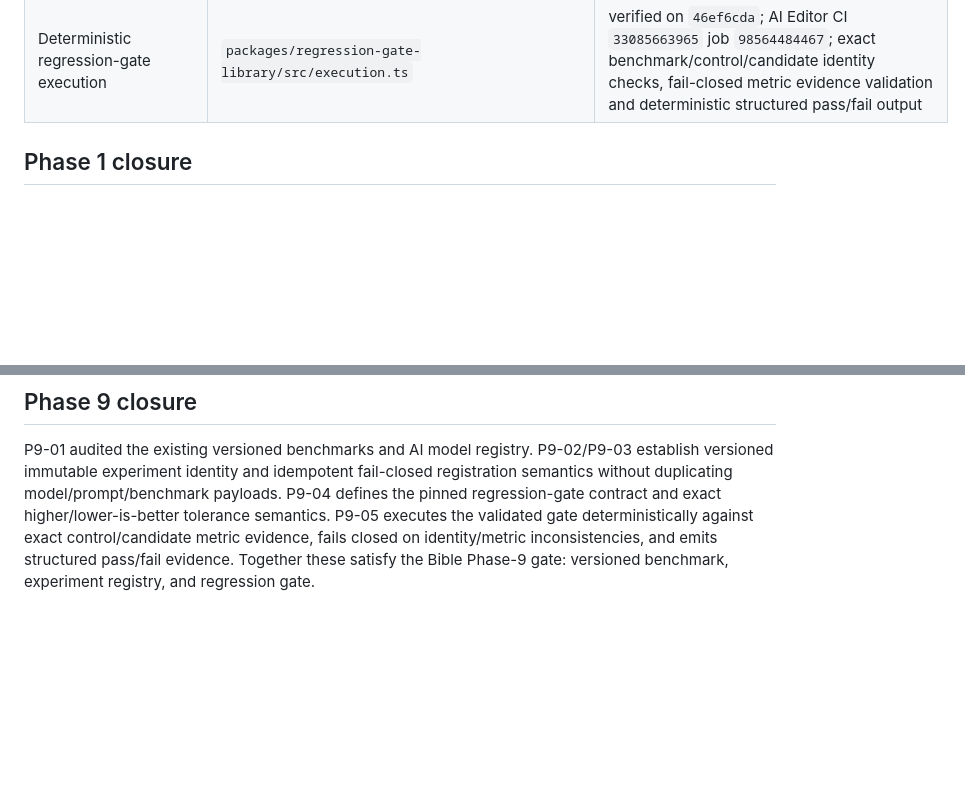
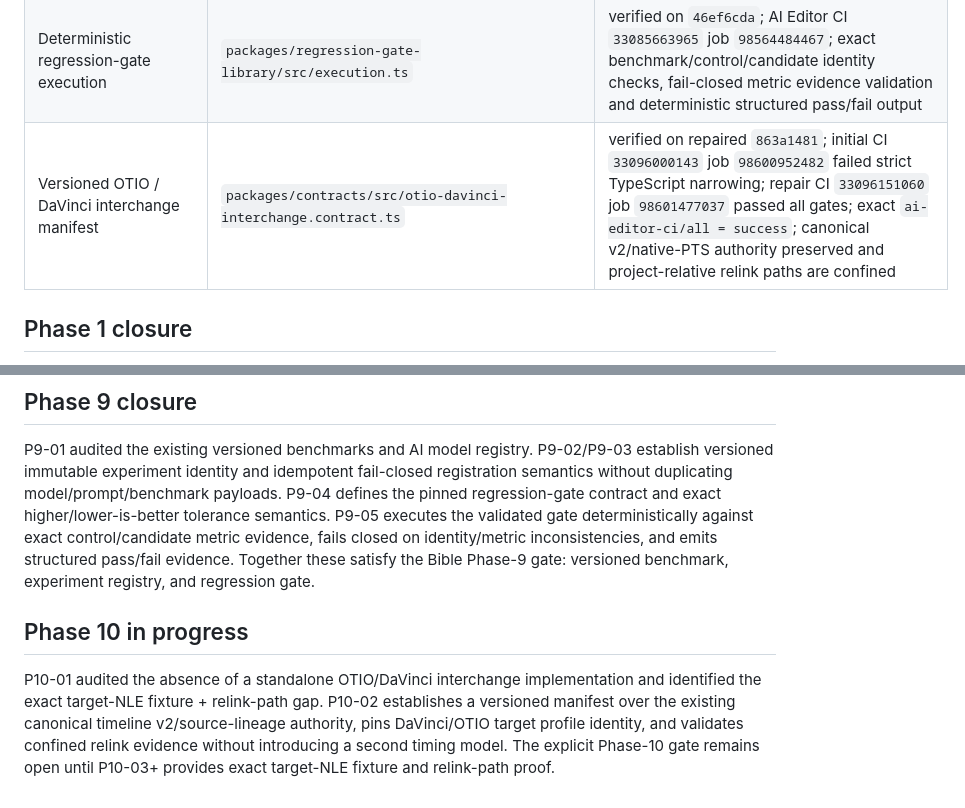
Before and after one commit to tomhannarong/Al-Editor, a Markdown page: docs/ai-editor/IMPLEMENTATION_MAPPING.md, 2 parts joined by grey strips. Drawn GitHub-style; blank space fills up the shorter version.

Commit message:
docs: map verified phase10 interchange contract

```diff
--- a/docs/ai-editor/IMPLEMENTATION_MAPPING.md
+++ b/docs/ai-editor/IMPLEMENTATION_MAPPING.md
@@ -84,6 +84,7 @@ Active repository: `tomhannarong/Al-Editor`, branch `main`. A blocked task block
 | Immutable experiment-registry persistence | `packages/experiment-registry-library/src/index.ts` | verified on `0890b33c`; AI Editor CI `33074640900` job `98525532483`; exact re-registration idempotent, immutable conflicts fail closed, defensive copies preserve historical evidence |
 | Versioned regression gate | `packages/contracts/src/regression-gate.contract.ts` | verified on `45af396a`; AI Editor CI `33079312344` job `98541839414`; exact benchmark/control + experiment/result binding with explicit higher/lower-is-better absolute regression tolerance semantics |
 | Deterministic regression-gate execution | `packages/regression-gate-library/src/execution.ts` | verified on `46ef6cda`; AI Editor CI `33085663965` job `98564484467`; exact benchmark/control/candidate identity checks, fail-closed metric evidence validation and deterministic structured pass/fail output |
+| Versioned OTIO / DaVinci interchange manifest | `packages/contracts/src/otio-davinci-interchange.contract.ts` | verified on repaired `863a1481`; initial CI `33096000143` job `98600952482` failed strict TypeScript narrowing; repair CI `33096151060` job `98601477037` passed all gates; exact `ai-editor-ci/all = success`; canonical v2/native-PTS authority preserved and project-relative relink paths are confined |
 
 ## Phase 1 closure
 
@@ -126,3 +127,7 @@ P8-01 audited the existing Style Profile and identified the missing evaluation d
 ## Phase 9 closure
 
 P9-01 audited the existing versioned benchmarks and AI model registry. P9-02/P9-03 establish versioned immutable experiment identity and idempotent fail-closed registration semantics without duplicating model/prompt/benchmark payloads. P9-04 defines the pinned regression-gate contract and exact higher/lower-is-better tolerance semantics. P9-05 executes the validated gate deterministically against exact control/candidate metric evidence, fails closed on identity/metric inconsistencies, and emits structured pass/fail evidence. Together these satisfy the Bible Phase-9 gate: versioned benchmark, experiment registry, and regression gate.
+
+## Phase 10 in progress
+
+P10-01 audited the absence of a standalone OTIO/DaVinci interchange implementation and identified the exact target-NLE fixture + relink-path gap. P10-02 establishes a versioned manifest over the existing canonical timeline v2/source-lineage authority, pins DaVinci/OTIO target profile identity, and validates confined relink evidence without introducing a second timing model. The explicit Phase-10 gate remains open until P10-03+ provides exact target-NLE fixture and relink-path proof.
```
